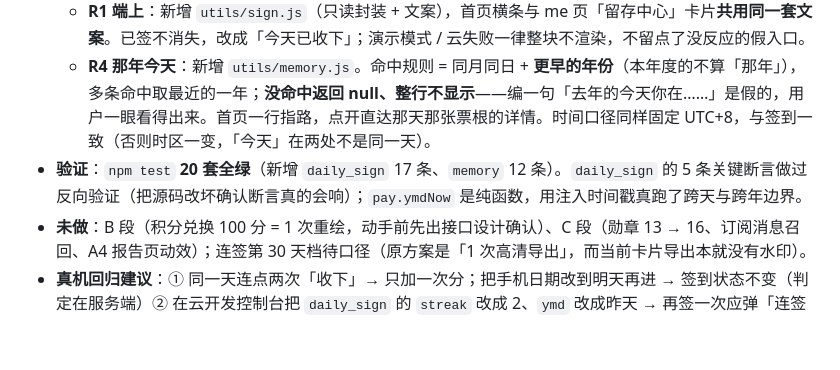
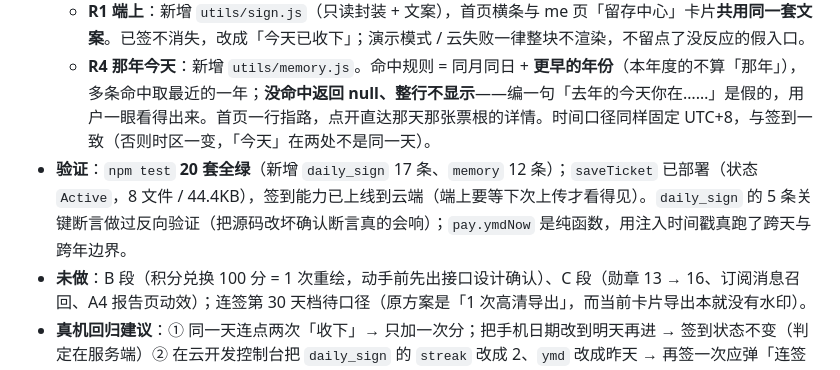
Before and after one commit to liuhuanxi-oss/youpiaoweizheng, a Markdown page: youpiaoweizheng/CHANGELOG.md, the part around the change. Rendered like a GitHub page; blank space fills up the shorter version.

Commit message:
docs(7.4.0-A): 补云函数部署记录（saveTicket Active，8 文件 / 44.4KB）
dailySign 与 pay.ymdNow 已随 saveTicket 上线；端上要等下次上传才生效。
PROJECT.md 同步：云函数行、测试 20 套、7.4.0 状态改「A 段已完成」。

```diff
--- a/youpiaoweizheng/CHANGELOG.md
+++ b/youpiaoweizheng/CHANGELOG.md
@@ -14,7 +14,7 @@
   - **积分账本（B 段的地基）**：`prefs` `type=points` `{balance, lifetime, log[]}`。余额原子自增；流水单独写、只留最近 50 条（流水失败不影响已到账的积分——账目优先，明细其次）。
   - **R1 端上**：新增 `utils/sign.js`（只读封装 + 文案），首页横条与 me 页「留存中心」卡片**共用同一套文案**。已签不消失，改成「今天已收下」；演示模式 / 云失败一律整块不渲染，不留点了没反应的假入口。
   - **R4 那年今天**：新增 `utils/memory.js`。命中规则 = 同月同日 + **更早的年份**（本年度的不算「那年」），多条命中取最近的一年；**没命中返回 null、整行不显示**——编一句「去年的今天你在……」是假的，用户一眼看得出来。首页一行指路，点开直达那天那张票根的详情。时间口径同样固定 UTC+8，与签到一致（否则时区一变，「今天」在两处不是同一天）。
-- **验证**：`npm test` **20 套全绿**（新增 `daily_sign` 17 条、`memory` 12 条）。`daily_sign` 的 5 条关键断言做过反向验证（把源码改坏确认断言真的会响）；`pay.ymdNow` 是纯函数，用注入时间戳真跑了跨天与跨年边界。
+- **验证**：`npm test` **20 套全绿**（新增 `daily_sign` 17 条、`memory` 12 条）；`saveTicket` 已部署（状态 `Active`，8 文件 / 44.4KB），签到能力已上线到云端（端上要等下次上传才看得见）。`daily_sign` 的 5 条关键断言做过反向验证（把源码改坏确认断言真的会响）；`pay.ymdNow` 是纯函数，用注入时间戳真跑了跨天与跨年边界。
 - **未做**：B 段（积分兑换 100 分 = 1 次重绘，动手前先出接口设计确认）、C 段（勋章 13 → 16、订阅消息召回、A4 报告页动效）；连签第 30 天档待口径（原方案是「1 次高清导出」，而当前卡片导出本就没有水印）。
 - **真机回归建议**：① 同一天连点两次「收下」→ 只加一次分；把手机日期改到明天再进 → 签到状态不变（判定在服务端）② 在云开发控制台把 `daily_sign` 的 `streak` 改成 2、`ymd` 改成昨天 → 再签一次应弹「连签有礼 · 积分 +10」③ 账号里有一张去年今天的票根 → 首页出现「去年今天 · 票名」，点开进详情。
 
```
Also changed, not shown: PROJECT.md (+3 -3 lines).
